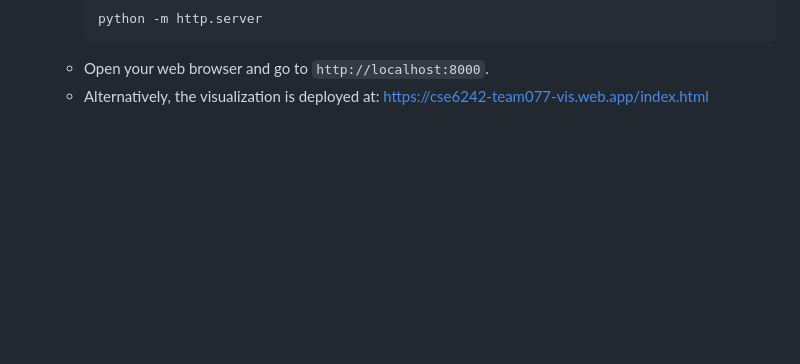
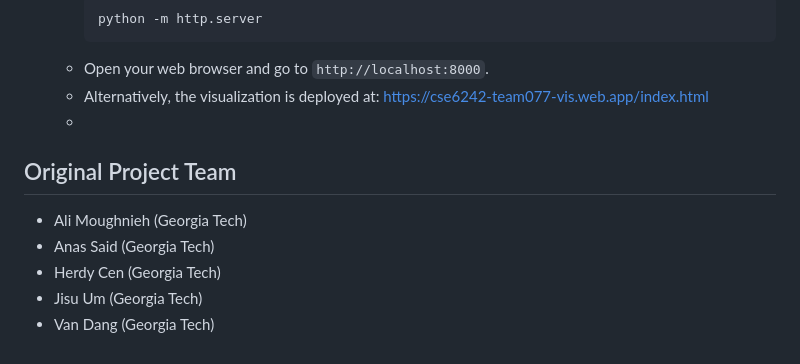
Before and after one commit to amoughnieh/chicago-crime-indicators, a Markdown page: README.md, the part around the change. Rendered like a GitHub page; blank space fills up the shorter version.

````diff
--- a/README.md
+++ b/README.md
@@ -69,3 +69,12 @@ The ultimate aim is to provide transparent insights into the complex interplay b
         ```
     * Open your web browser and go to `http://localhost:8000`.
     * Alternatively, the visualization is deployed at: [https://cse6242-team077-vis.web.app/index.html](https://cse6242-team077-vis.web.app/index.html)
+    *
+
+## Original Project Team
+
+- Ali Moughnieh (Georgia Tech)
+- Anas Said (Georgia Tech)
+- Herdy Cen (Georgia Tech)
+- Jisu Um (Georgia Tech)
+- Van Dang (Georgia Tech)
````
